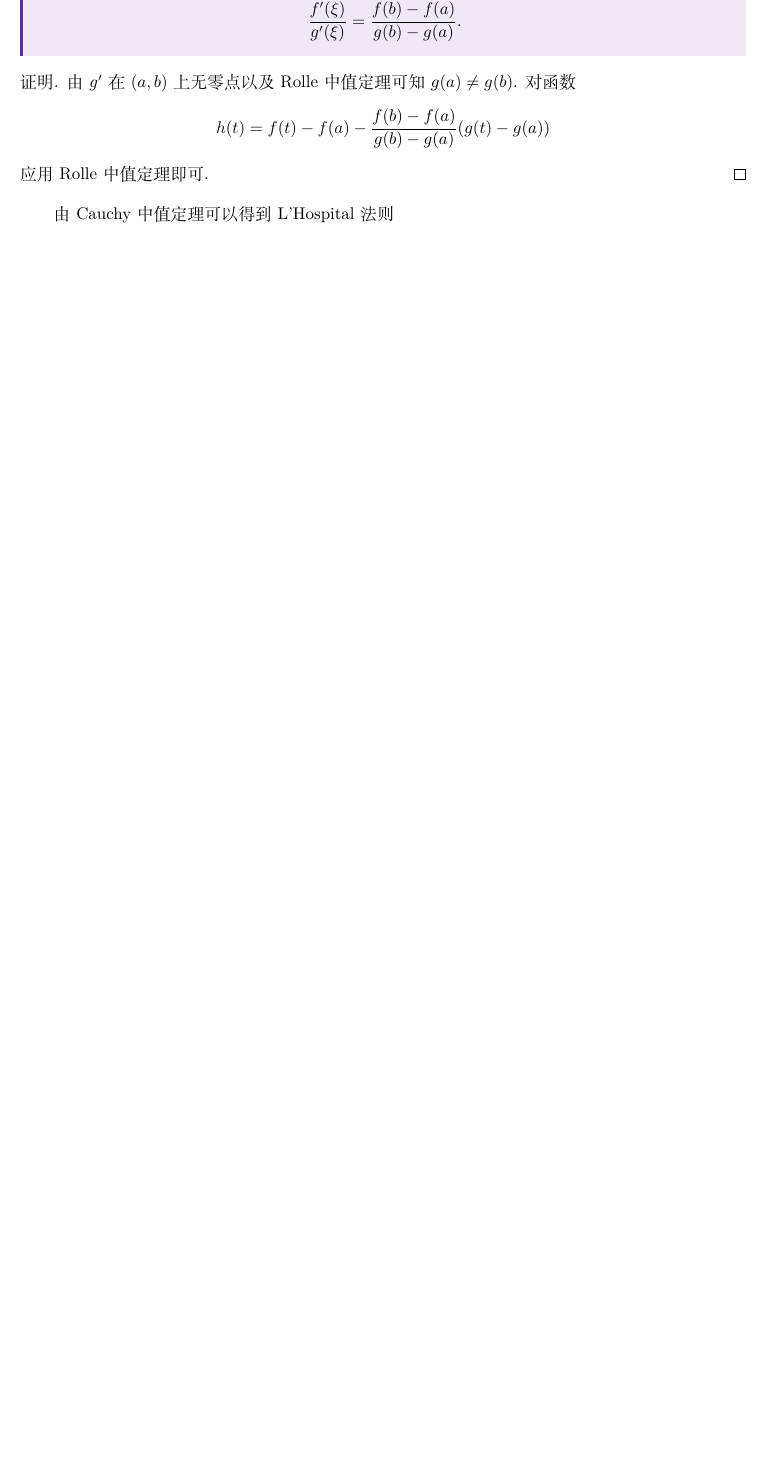
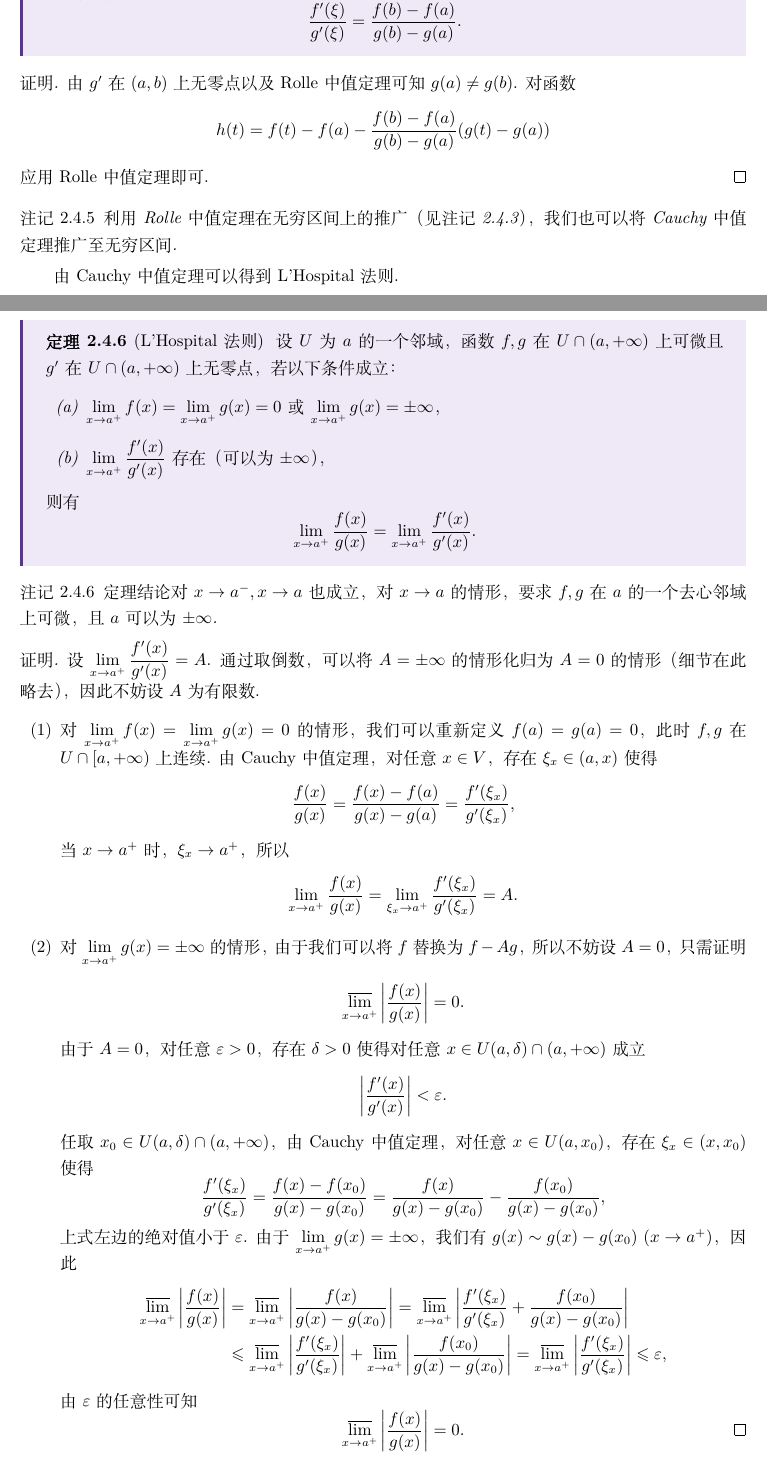
Before and after one commit to mcrsdl/A-More-Abstract-Mathamatic-Analysis-Note, a LaTeX book (main.tex, which reads Chapter2/Chapter2.tex): part of page 56 of 58 before the commit and two parts of pages 56 and 57 of 60 after it, the two joined at a grey line, cut so that both start at the same text, the shorter picture padded with empty space. Compiled offline with XeLaTeX; a missing font is replaced by an installed copy or a similar font.

Commit message:
Add files via upload

```diff
--- a/Chapter2/Chapter2.tex
+++ b/Chapter2/Chapter2.tex
@@ -429,5 +433,61 @@ Darboux 定理给出了导函数的介值性，其与连续函数介值定理的
     应用 Rolle 中值定理即可.
 \end{proof}
 
-由 Cauchy 中值定理可以得到 L'Hospital 法则
+\begin{remark}
+    利用 Rolle 中值定理在无穷区间上的推广（见注记~\ref{rem:Rolle}），我们也可以将 Cauchy 中值定理推广至无穷区间.
+\end{remark}
 
+由 Cauchy 中值定理可以得到 L'Hospital 法则.
+
+\begin{theorem}[L'Hospital 法则] \index{L'Hospital faze@L'Hospital 法则}
+    设 $U$ 为 $a$ 的一个邻域，函数 $f, g$ 在 $U \cap (a, +\infty)$ 上可微且 $g'$ 在 $U \cap (a, +\infty)$ 上无零点，若以下条件成立：
+    \begin{enumerate}[label = (\alph*)]
+        \item $\lim\limits_{x \to a^+} f(x) = \lim\limits_{x \to a^+} g(x) = 0$ 或 $\lim\limits_{x \to a^+} g(x) = \pm\infty$，
+        \item $\lim\limits_{x \to a^+} \dfrac{f'(x)}{g'(x)}$ 存在（可以为 $\pm\infty$），
+    \end{enumerate}
+    则有
+    $$
+    \lim_{x \to a^+} \frac{f(x)}{g(x)} = \lim_{x \to a^+} \frac{f'(x)}{g'(x)}.
+    $$
+\end{theorem}
+
+\begin{remark}
+    定理结论对 $x \to a^-, x \to a$ 也成立，对 $x \to a$ 的情形，要求 $f, g$ 在 $a$ 的一个去心邻域上可微，且 $a$ 可以为 $\pm\infty$.
+\end{remark}
+
+\begin{proof}
+    设 $\lim\limits_{x \to a^+} \dfrac{f'(x)}{g'(x)} = A$. 通过取倒数，可以将 $A = \pm\infty$ 的情形化归为 $A = 0$ 的情形（细节在此略去），因此不妨设 $A$ 为有限数.
+    \begin{enumerate}[label = (\arabic*)]
+        \item 对 $\lim\limits_{x \to a^+} f(x) = \lim\limits_{x \to a^+} g(x) = 0$ 的情形，我们可以重新定义 $f(a) = g(a) = 0$，此时 $f, g$ 在 $U \cap [a, +\infty)$ 上连续. 由 Cauchy 中值定理，对任意 $x \in V$，存在 $\xi_x \in (a, x)$ 使得
+        $$
+        \frac{f(x)}{g(x)} = \frac{f(x) - f(a)}{g(x) - g(a)} = \frac{f'(\xi_x)}{g'(\xi_x)},
+        $$
+        当 $x \to a^+$ 时，$\xi_x \to a^+$，所以
+        $$
+        \lim_{x \to a^+} \frac{f(x)}{g(x)} = \lim_{\xi_x \to a^+} \frac{f'(\xi_x)}{g'(\xi_x)} = A.
+        $$
+
+        \item 对 $\lim\limits_{x \to a^+} g(x) = \pm\infty$ 的情形，由于我们可以将 $f$ 替换为 $f - Ag$，所以不妨设 $A = 0$，只需证明
+        $$
+        \varlimsup_{x \to a^+} \bigg| \frac{f(x)}{g(x)} \bigg| = 0.
+        $$
+        由于 $A = 0$，对任意 $\eps > 0$，存在 $\delta > 0$ 使得对任意 $x \in U(a, \delta) \cap (a, +\infty)$ 成立
+        $$
+        \bigg| \frac{f'(x)}{g'(x)} \bigg| < \eps.
+        $$
+        任取 $x_0 \in U(a, \delta) \cap (a, +\infty)$，由 Cauchy 中值定理，对任意 $x \in U(a, x_0)$，存在 $\xi_x \in (x, x_0)$ 使得
+        $$
+        \frac{f'(\xi_x)}{g'(\xi_x)} = \frac{f(x) - f(x_0)}{g(x) - g(x_0)} = \frac{f(x)}{g(x) - g(x_0)} - \frac{f(x_0)}{g(x) - g(x_0)},
+        $$
+        上式左边的绝对值小于 $\eps$. 由于 $\lim\limits_{x \to a^+} g(x) = \pm\infty$，我们有 $g(x) \sim g(x) - g(x_0)\ (x \to a^+)$，因此
+        \begin{align*}
+            \varlimsup_{x \to a^+} \bigg| \frac{f(x)}{g(x)} \bigg| &= \varlimsup_{x \to a^+} \bigg| \frac{f(x)}{g(x) - g(x_0)} \bigg|
+            = \varlimsup_{x \to a^+} \bigg| \frac{f'(\xi_x)}{g'(\xi_x)} + \frac{f(x_0)}{g(x) - g(x_0)} \bigg| \\
+            &\leqslant \varlimsup_{x \to a^+} \bigg| \frac{f'(\xi_x)}{g'(\xi_x)} \bigg| + \varlimsup_{x \to a^+} \bigg| \frac{f(x_0)}{g(x) - g(x_0)} \bigg|
+            = \varlimsup_{x \to a^+} \bigg| \frac{f'(\xi_x)}{g'(\xi_x)} \bigg|
+            \leqslant \eps,
+        \end{align*}
+        由 $\eps$ 的任意性可知
+        \begin{equation*}
+            \varlimsup_{x \to a^+} \bigg| \frac{f(x)}{g(x)} \bigg| = 0. \tag*{\qedhere}
+        \end{equation*}
@@ -433,0 +515,2 @@ Darboux 定理给出了导函数的介值性，其与连续函数介值定理的
+    \end{enumerate}
+\end{example}
```
Also changed, not shown: Chapter2/Chapter2.pdf, Chapter2/Chapter2.tex (41 more changed lines).
